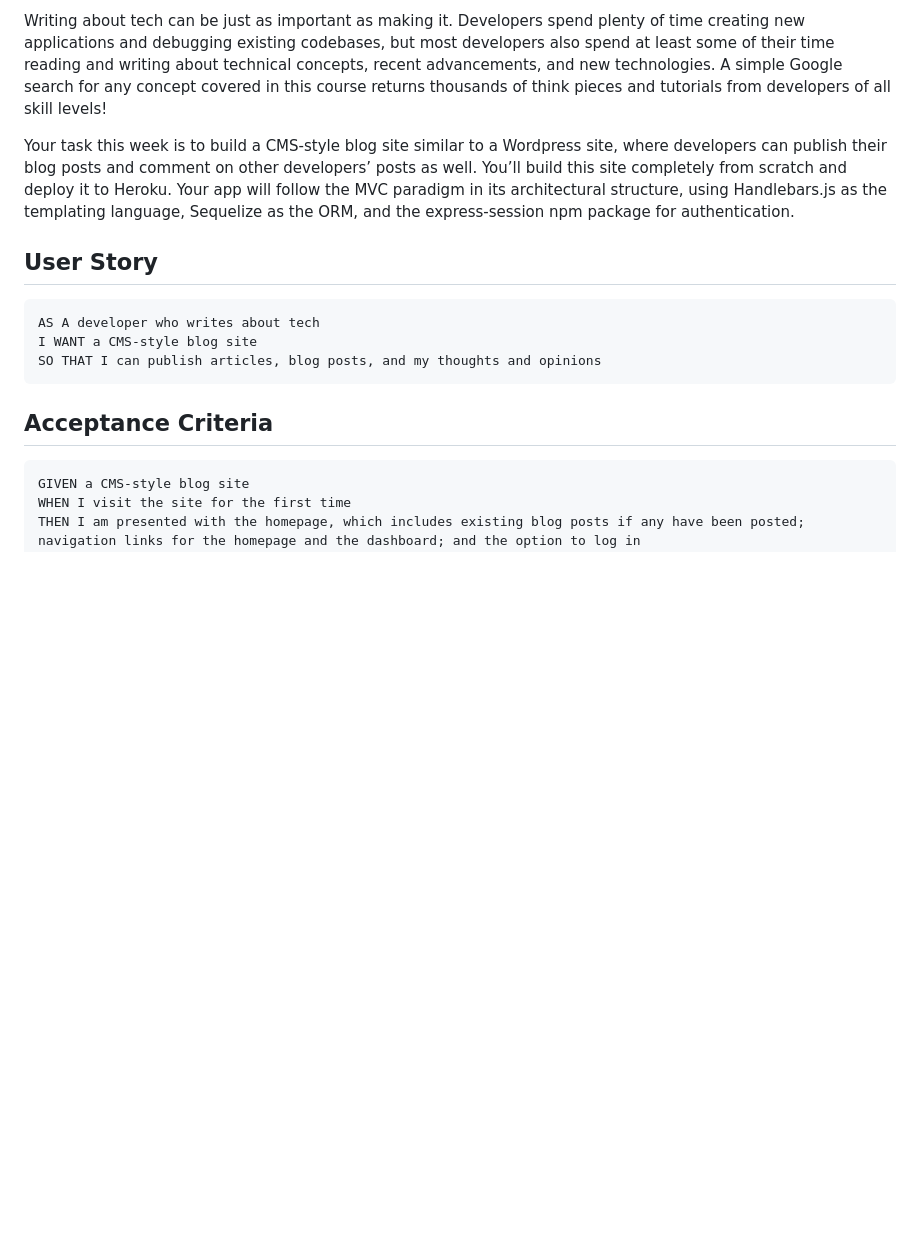
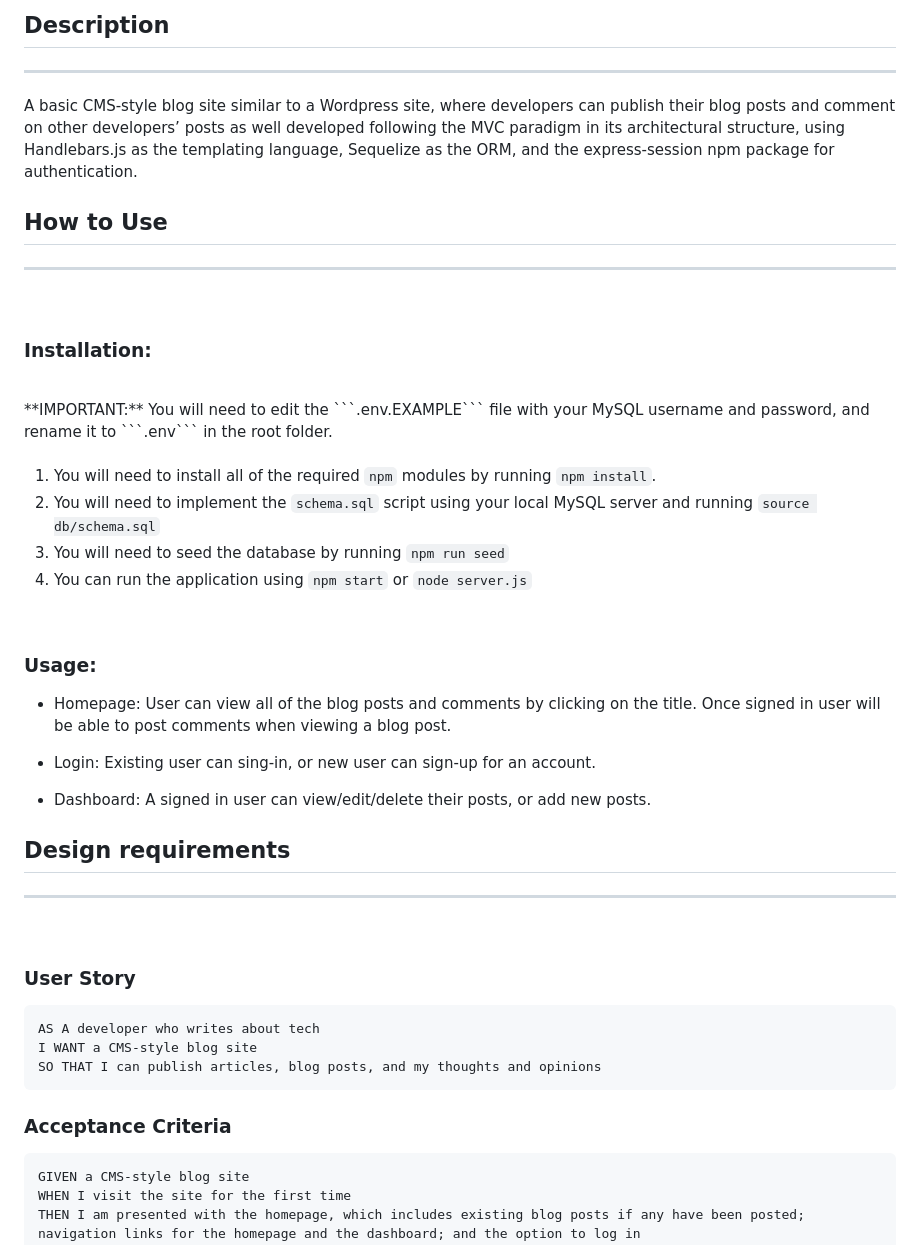
Before and after one commit to pav1593/Tech-blog, a Markdown page: README.md, the part around the change printed below. Rendered like a GitHub page; blank space fills up the shorter version.

````diff
--- a/README.md
+++ b/README.md
@@ -4,9 +4,38 @@
 
-Writing about tech can be just as important as making it. Developers spend plenty of time creating new applications and debugging existing codebases, but most developers also spend at least some of their time reading and writing about technical concepts, recent advancements, and new technologies. A simple Google search for any concept covered in this course returns thousands of think pieces and tutorials from developers of all skill levels!
+## Description
+---
 
-Your task this week is to build a CMS-style blog site similar to a Wordpress site, where developers can publish their blog posts and comment on other developers’ posts as well. You’ll build this site completely from scratch and deploy it to Heroku. Your app will follow the MVC paradigm in its architectural structure, using Handlebars.js as the templating language, Sequelize as the ORM, and the express-session npm package for authentication.
+A basic CMS-style blog site similar to a Wordpress site, where developers can publish their blog posts and comment on other developers’ posts as well developed following the MVC paradigm in its architectural structure, using Handlebars.js as the templating language, Sequelize as the ORM, and the express-session npm package for authentication.
 
-## User Story
+## How to Use
+---
+<br/>
+
+### **Installation:**
+<br/>
+**IMPORTANT:** You will need to edit the ```.env.EXAMPLE``` file with your MySQL username and password, and rename it to ```.env``` in the root folder.
+<br/>
+<br/>
+
+1. You will need to install all of the required ```npm``` modules by running ```npm install```.
+2. You will need to implement the ```schema.sql``` script using your local MySQL server and running ```source db/schema.sql```
+3. You will need to seed the database by running ```npm run seed```
+4. You can run the application using ```npm start``` or ```node server.js```
+<br/>
+
+### **Usage:**
+
+* Homepage: User can view all of the blog posts and comments by clicking on the title. Once signed in user will be able to post comments when viewing a blog post.
+
+* Login: Existing user can sing-in, or new user can sign-up for an account.
+
+* Dashboard: A signed in user can view/edit/delete their posts, or add new posts.
+
+## Design requirements
+---
+<br/>
+
+### **User Story**
 
 ```md
 AS A developer who writes about tech
@@ -14,7 +43,7 @@ I WANT a CMS-style blog site
 SO THAT I can publish articles, blog posts, and my thoughts and opinions
 ```
 
-## Acceptance Criteria
+### **Acceptance Criteria**
 
 ```md
 GIVEN a CMS-style blog site
````
Also changed, not shown: other parts of README.md (+22 -66 lines), Assets/Screen Shot 2022-11-13 at 8.41.56 PM.png (added), Assets/Screen Shot 2022-11-13 at 8.43.10 PM.png (added), Assets/Screen Shot 2022-11-13 at 8.43.59 PM.png (added), Assets/Screen Shot 2022-11-13 at 8.44.28 PM.png (added), Assets/Screen Shot 2022-11-13 at 8.46.02 PM.png (added), Assets/Screen Shot 2022-11-13 at 8.49.02 PM.png (added), 2 other files.
